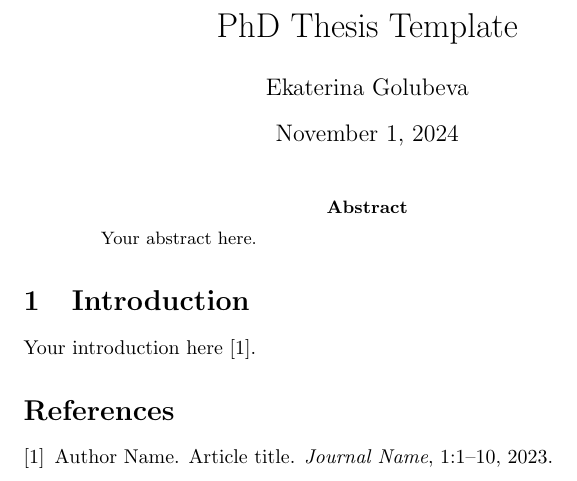
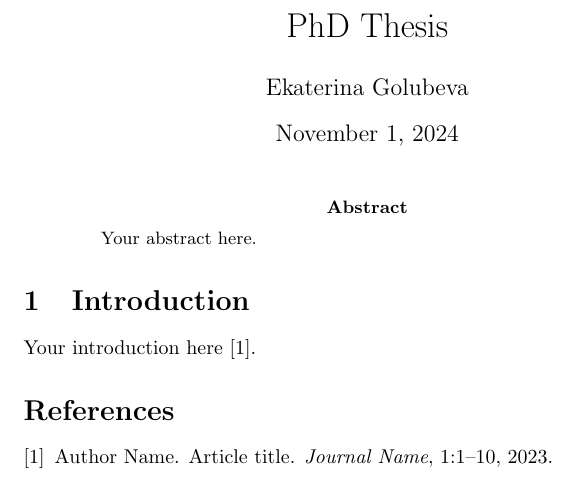
Before and after one commit to Peaceandmaths/latex-article-template, a LaTeX paper (main.tex): part of the page, cut so that both start at the same text. Compiled offline with pdfLaTeX.

Commit message:
Change title

```diff
--- a/main.tex
+++ b/main.tex
@@ -2,7 +2,7 @@
 \usepackage[utf8]{inputenc}
 \usepackage{cite}
 
-\title{PhD Thesis Template}
+\title{PhD Thesis}
 \author{Ekaterina Golubeva}
 \date{\today}
 
```
